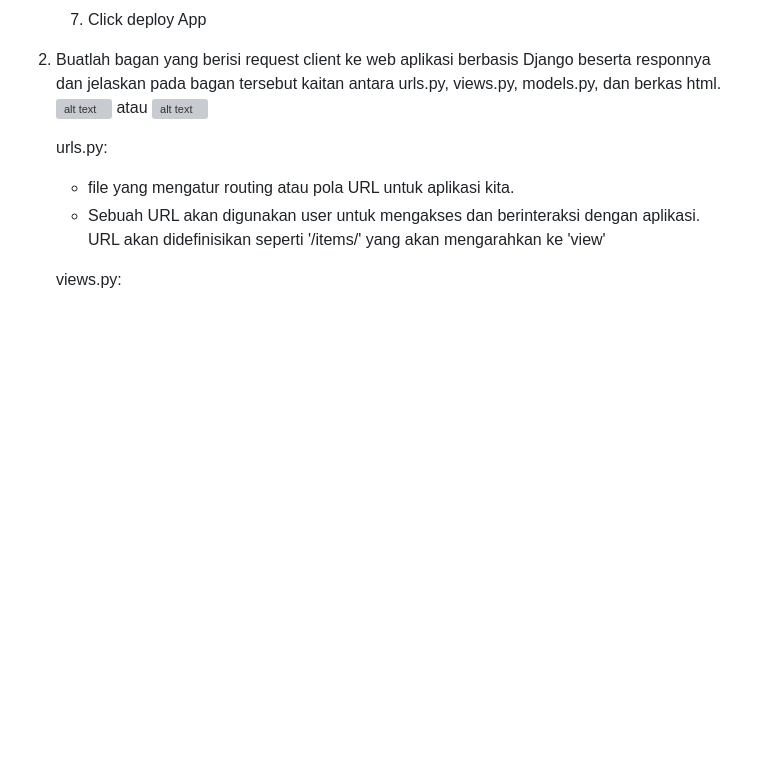
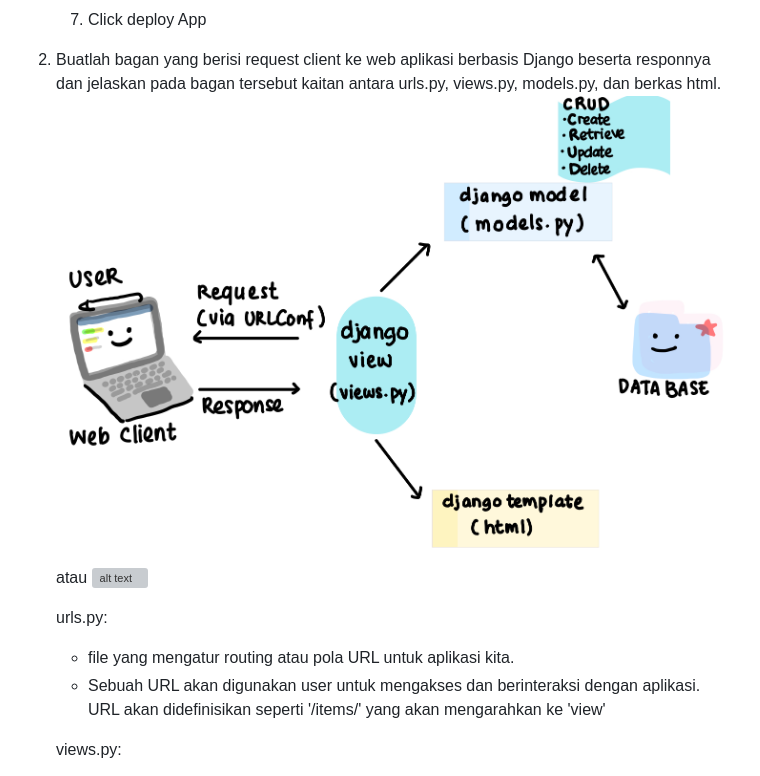
Before and after one commit to facesofgoblin/little_goblin_inventory, a Markdown page: README.md, the part around the change. Drawn GitHub-style; blank space fills up the shorter version; grey boxes are pictures that could not be loaded.

Commit message:
perubahan path gambar

```diff
--- a/README.md
+++ b/README.md
@@ -96,7 +96,7 @@ Link Adaptable: https://little-goblin-inventory.adaptable.app/main
 
 
 2. Buatlah bagan yang berisi request client ke web aplikasi berbasis Django beserta responnya dan jelaskan pada bagan tersebut kaitan antara urls.py, views.py, models.py, dan berkas html.
-    ![alt text](/Users/ranakoesumastuti/Documents/little_goblin_inventory/IMG_2134.jpg)
+    ![alt text](IMG_2134.jpg)
     atau
     ![alt text](https://www.tutorialandexample.com/wp-content/uploads/2020/01/Life-Cycle-of-Django.png)
 
```
